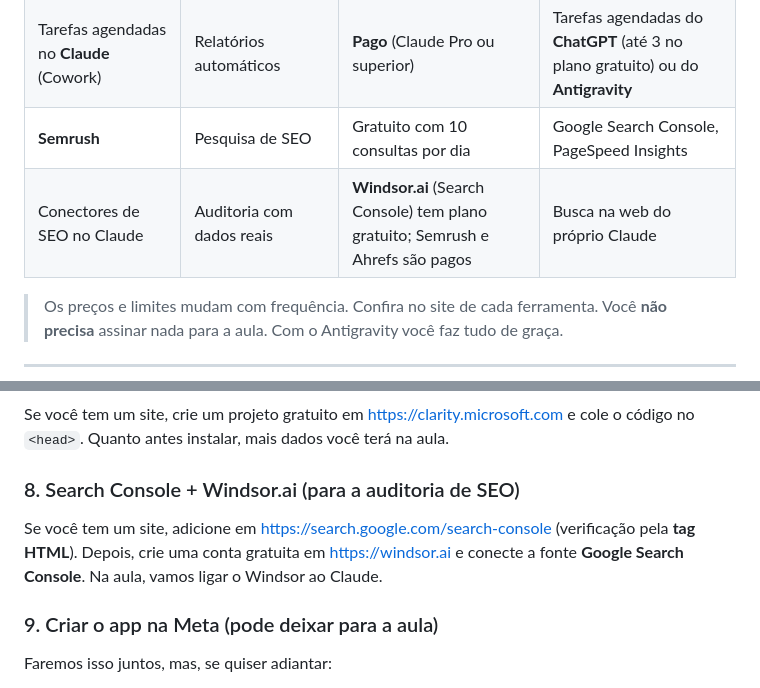
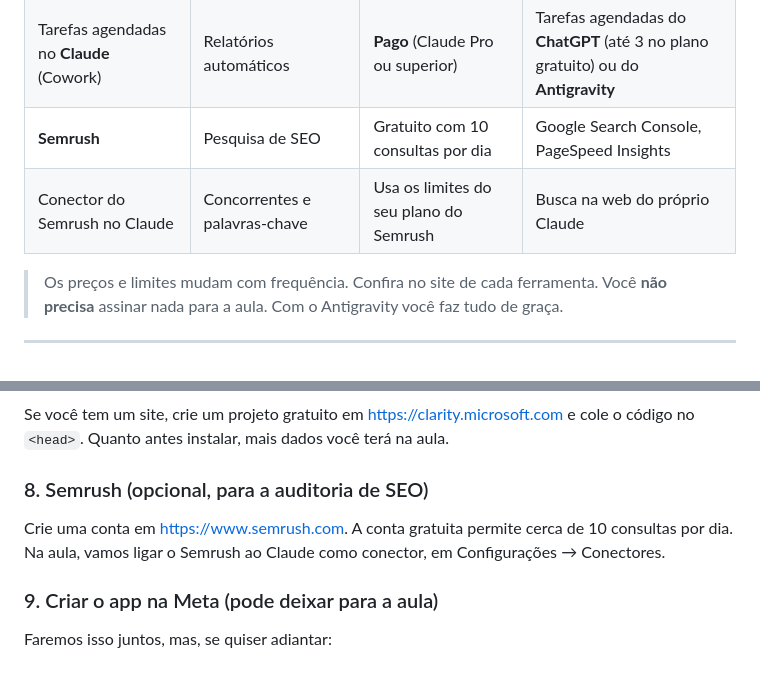
Before and after one commit to matheusborguete/himal-cafe, a Markdown page: aula/PRE-REQUISITOS.md, 2 parts joined by grey strips. GitHub-like rendering.

```diff
--- a/aula/PRE-REQUISITOS.md
+++ b/aula/PRE-REQUISITOS.md
@@ -20,7 +20,7 @@ Reserve **40 minutos antes da aula** para preparar o ambiente. Se algo travar, n
 | **Claude Code** | Construir o projeto conversando com a IA | **Pago** (a partir do Claude Pro, ~US$ 20/mês) | **Google Antigravity** (gratuito, com limite semanal) |
 | Tarefas agendadas no **Claude** (Cowork) | Relatórios automáticos | **Pago** (Claude Pro ou superior) | Tarefas agendadas do **ChatGPT** (até 3 no plano gratuito) ou do **Antigravity** |
 | **Semrush** | Pesquisa de SEO | Gratuito com 10 consultas por dia | Google Search Console, PageSpeed Insights |
-| Conectores de SEO no Claude | Auditoria com dados reais | **Windsor.ai** (Search Console) tem plano gratuito; Semrush e Ahrefs são pagos | Busca na web do próprio Claude |
+| Conector do Semrush no Claude | Concorrentes e palavras-chave | Usa os limites do seu plano do Semrush | Busca na web do próprio Claude |
 
 > Os preços e limites mudam com frequência. Confira no site de cada ferramenta.
 > Você **não precisa** assinar nada para a aula. Com o Antigravity você faz tudo de graça.
@@ -91,9 +91,9 @@ Não precisa vincular a uma Página do Facebook.
 Se você tem um site, crie um projeto gratuito em https://clarity.microsoft.com e cole o código no `<head>`.
 Quanto antes instalar, mais dados você terá na aula.
 
-### 8. Search Console + Windsor.ai (para a auditoria de SEO)
-Se você tem um site, adicione em https://search.google.com/search-console (verificação pela **tag HTML**).
-Depois, crie uma conta gratuita em https://windsor.ai e conecte a fonte **Google Search Console**. Na aula, vamos ligar o Windsor ao Claude.
+### 8. Semrush (opcional, para a auditoria de SEO)
+Crie uma conta em https://www.semrush.com. A conta gratuita permite cerca de 10 consultas por dia.
+Na aula, vamos ligar o Semrush ao Claude como conector, em Configurações → Conectores.
 
 ### 9. Criar o app na Meta (pode deixar para a aula)
 Faremos isso juntos, mas, se quiser adiantar:
```
Also changed, not shown: aula/PASSO-A-PASSO.md (+18 -20 lines).
